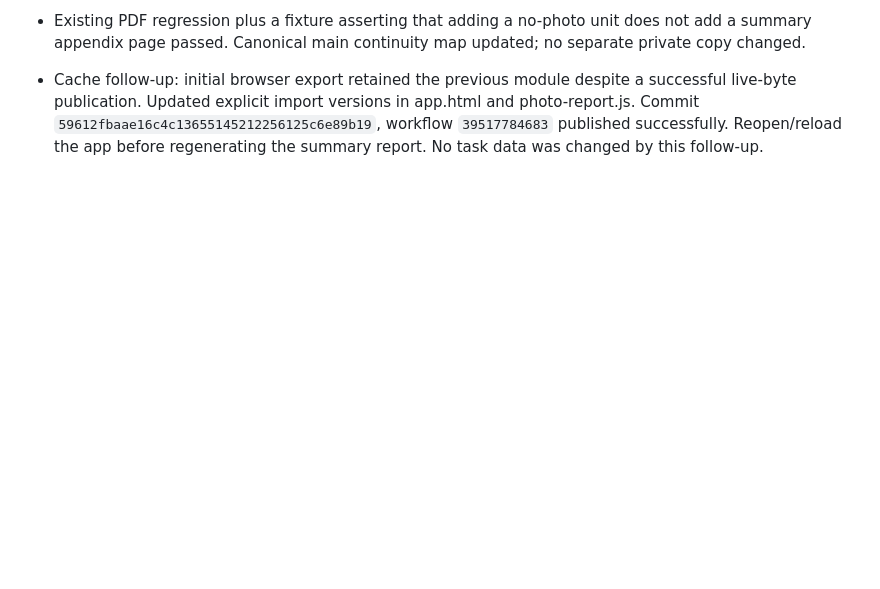
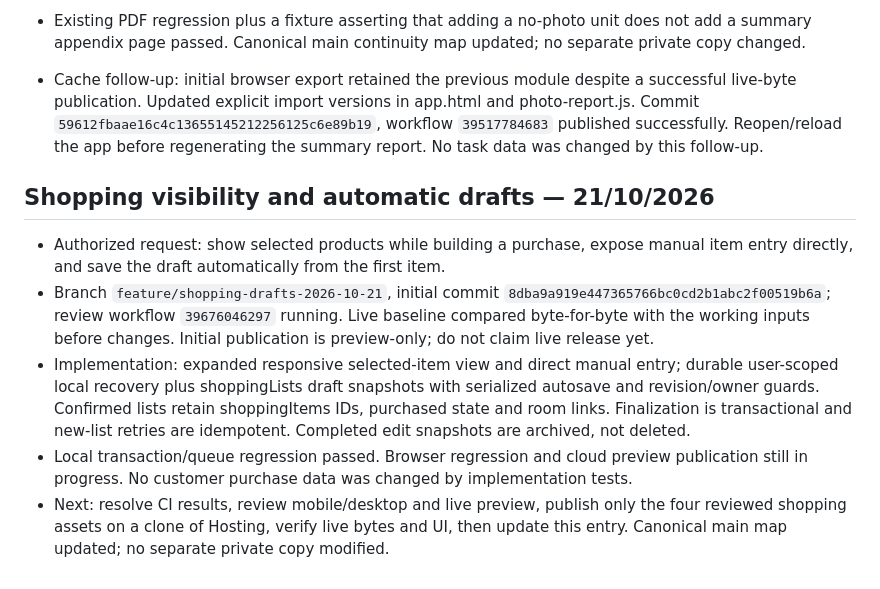
Before and after one commit to tiagoIA/obra-manager, a Markdown page: MAPA_DO_PROJETO.md, the part around the change. Rendered like a GitHub page; blank space fills up the shorter version.

Commit message:
docs: record shopping draft implementation and preview validation

```diff
--- a/MAPA_DO_PROJETO.md
+++ b/MAPA_DO_PROJETO.md
@@ -371,3 +371,12 @@ Tiago autorizou explicitamente usar o projeto atual obra-manager-4ecc7 (já Blaz
 - Existing PDF regression plus a fixture asserting that adding a no-photo unit does not add a summary appendix page passed. Canonical main continuity map updated; no separate private copy changed.
 
 - Cache follow-up: initial browser export retained the previous module despite a successful live-byte publication. Updated explicit import versions in app.html and photo-report.js. Commit `59612fbaae16c4c13655145212256125c6e89b19`, workflow `39517784683` published successfully. Reopen/reload the app before regenerating the summary report. No task data was changed by this follow-up.
+
+
+## Shopping visibility and automatic drafts — 21/10/2026
+
+- Authorized request: show selected products while building a purchase, expose manual item entry directly, and save the draft automatically from the first item.
+- Branch `feature/shopping-drafts-2026-10-21`, initial commit `8dba9a919e447365766bc0cd2b1abc2f00519b6a`; review workflow `39676046297` running. Live baseline compared byte-for-byte with the working inputs before changes. Initial publication is preview-only; do not claim live release yet.
+- Implementation: expanded responsive selected-item view and direct manual entry; durable user-scoped local recovery plus shoppingLists draft snapshots with serialized autosave and revision/owner guards. Confirmed lists retain shoppingItems IDs, purchased state and room links. Finalization is transactional and new-list retries are idempotent. Completed edit snapshots are archived, not deleted.
+- Local transaction/queue regression passed. Browser regression and cloud preview publication still in progress. No customer purchase data was changed by implementation tests.
+- Next: resolve CI results, review mobile/desktop and live preview, publish only the four reviewed shopping assets on a clone of Hosting, verify live bytes and UI, then update this entry. Canonical main map updated; no separate private copy modified.
```
